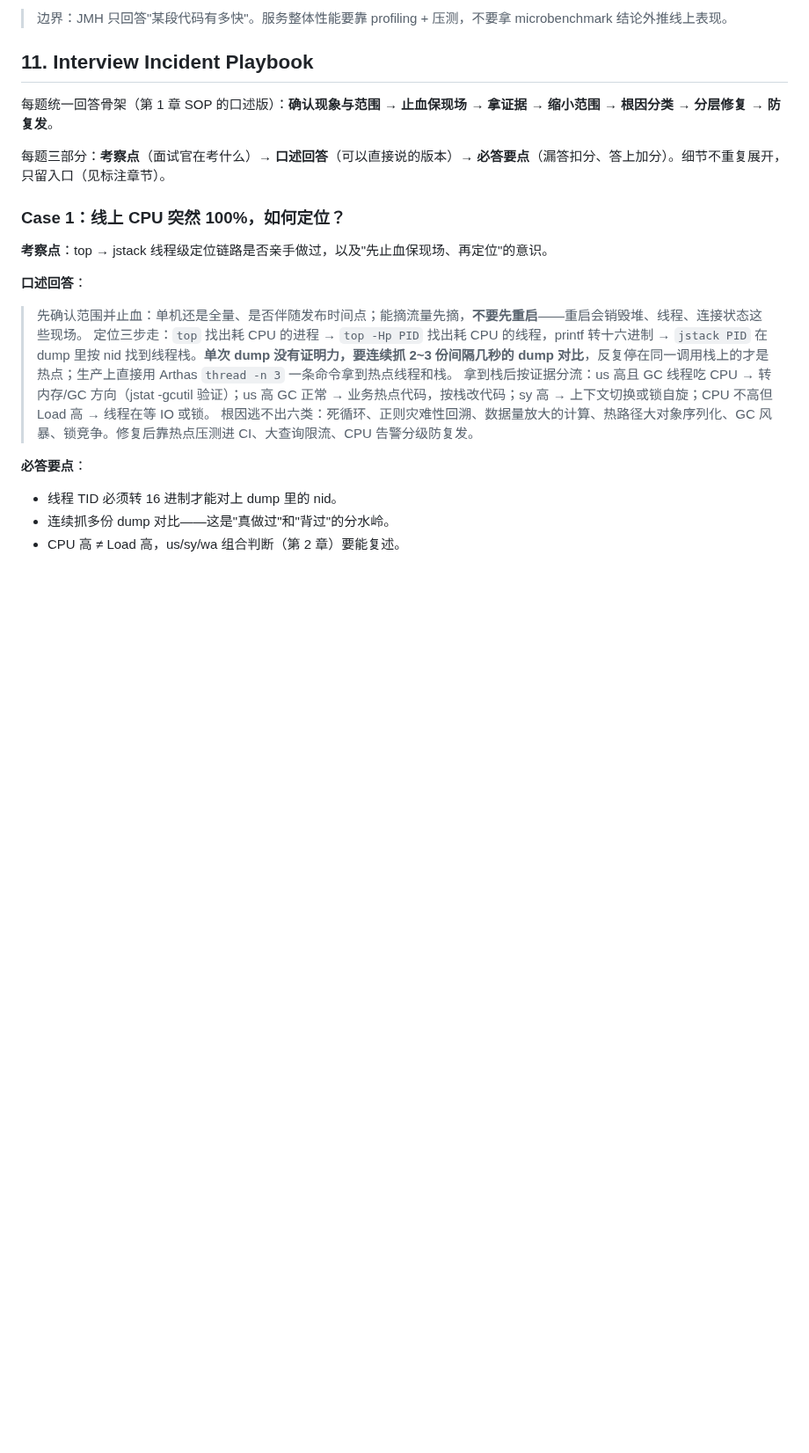
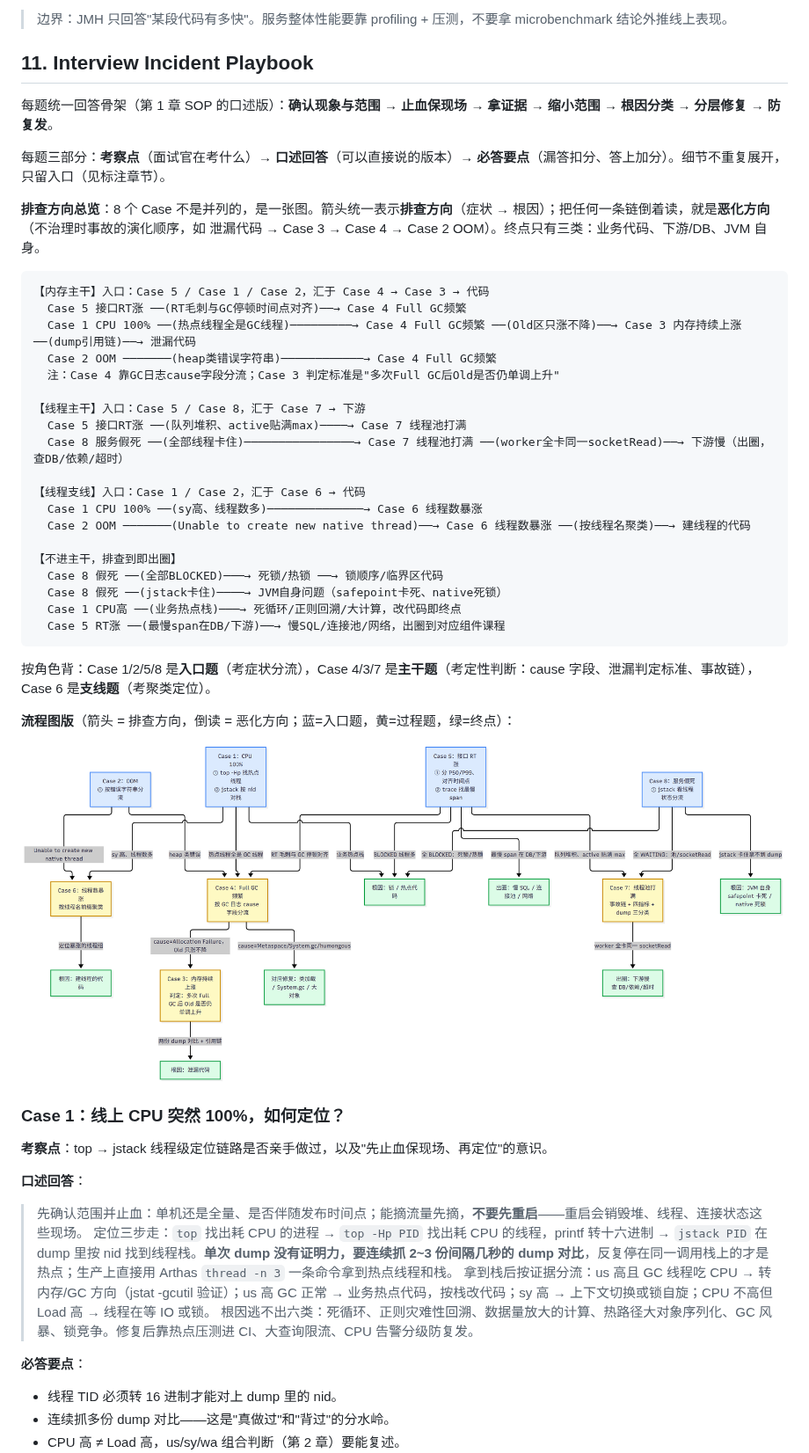
Before and after one commit to LTPRC/Willington, a Markdown page: academy/CSE381.md, the part around the change. Shown at 88% size. GitHub-like rendering; pictures changed too: academy/images/CSE38101.png (added); blank space fills up the shorter version.

Commit message:
Added diagnosis-direction map and rendered flowchart to CSE381 ch11 playbook

````diff
--- a/academy/CSE381.md
+++ b/academy/CSE381.md
@@ -1204,6 +1204,36 @@ JMH 对应解决上面四个问题：`@Warmup` 预热迭代、fork 隔离进程
 
 每题三部分：**考察点**（面试官在考什么）→ **口述回答**（可以直接说的版本）→ **必答要点**（漏答扣分、答上加分）。细节不重复展开，只留入口（见标注章节）。
 
+**排查方向总览**：8 个 Case 不是并列的，是一张图。箭头统一表示**排查方向**（症状 → 根因）；把任何一条链倒着读，就是**恶化方向**（不治理时事故的演化顺序，如 泄漏代码 → Case 3 → Case 4 → Case 2 OOM）。终点只有三类：业务代码、下游/DB、JVM 自身。
+
+```
+【内存主干】入口：Case 5 / Case 1 / Case 2，汇于 Case 4 → Case 3 → 代码
+  Case 5 接口RT涨 ──(RT毛刺与GC停顿时间点对齐)──→ Case 4 Full GC频繁
+  Case 1 CPU 100% ──(热点线程全是GC线程)─────────→ Case 4 Full GC频繁 ──(Old区只涨不降)──→ Case 3 内存持续上涨 ──(dump引用链)──→ 泄漏代码
+  Case 2 OOM ───────(heap类错误字符串)────────────→ Case 4 Full GC频繁
+  注：Case 4 靠GC日志cause字段分流；Case 3 判定标准是"多次Full GC后Old是否仍单调上升"
+
+【线程主干】入口：Case 5 / Case 8，汇于 Case 7 → 下游
+  Case 5 接口RT涨 ──(队列堆积、active贴满max)────→ Case 7 线程池打满
+  Case 8 服务假死 ──(全部线程卡住)────────────────→ Case 7 线程池打满 ──(worker全卡同一socketRead)──→ 下游慢（出圈，查DB/依赖/超时）
+
+【线程支线】入口：Case 1 / Case 2，汇于 Case 6 → 代码
+  Case 1 CPU 100% ──(sy高、线程数多)──────────────→ Case 6 线程数暴涨
+  Case 2 OOM ───────(Unable to create new native thread)──→ Case 6 线程数暴涨 ──(按线程名聚类)──→ 建线程的代码
+
+【不进主干，排查到即出圈】
+  Case 8 假死 ──(全部BLOCKED)───→ 死锁/热锁 ──→ 锁顺序/临界区代码
+  Case 8 假死 ──(jstack卡住)────→ JVM自身问题（safepoint卡死、native死锁）
+  Case 1 CPU高 ──(业务热点栈)───→ 死循环/正则回溯/大计算，改代码即终点
+  Case 5 RT涨 ──(最慢span在DB/下游)──→ 慢SQL/连接池/网络，出圈到对应组件课程
+```
+
+按角色背：Case 1/2/5/8 是**入口题**（考症状分流），Case 4/3/7 是**主干题**（考定性判断：cause 字段、泄漏判定标准、事故链），Case 6 是**支线题**（考聚类定位）。
+
+**流程图版**（箭头 = 排查方向，倒读 = 恶化方向；蓝=入口题，黄=过程题，绿=终点）：
+
+<img src="./images/CSE38101.png" />
+
 ### Case 1：线上 CPU 突然 100%，如何定位？
 
 **考察点**：top → jstack 线程级定位链路是否亲手做过，以及"先止血保现场、再定位"的意识。
````
